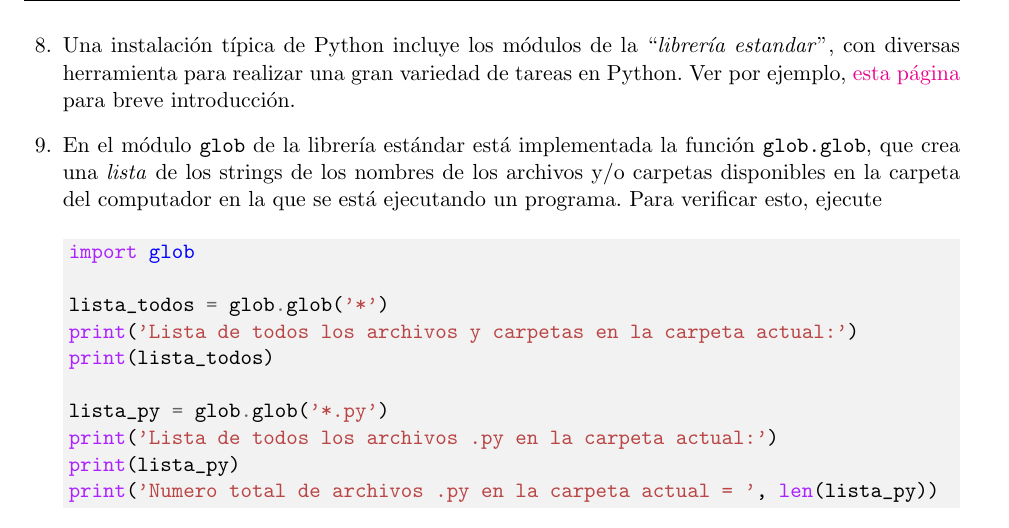
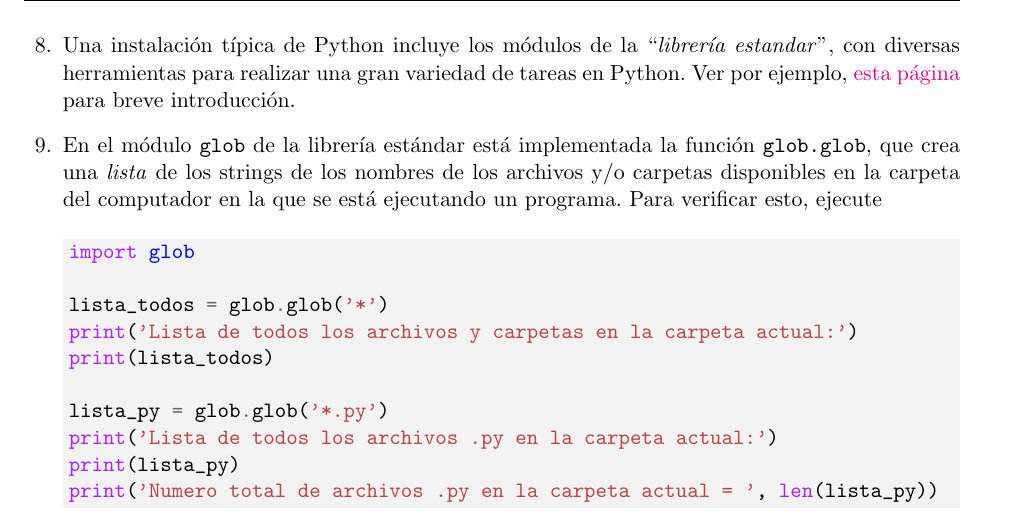
Before and after one commit to gfrubi/CC, a LaTeX problem sheet (guias/12/guia-12.tex): part of page 2 of 2, cut so that both start at the same text. Compiled offline with pdfLaTeX.

Commit message:
version 2022

```diff
--- a/guias/12/guia-12.tex
+++ b/guias/12/guia-12.tex
@@ -57,7 +57,7 @@ Lo anterior es un ejemplo de un m'etodo con el que se puede calcular el valor de
 
 \item Aproveche que tiene cargado el módulo \texttt{math} e investigue qué funciones y variables están definidas en este módulo. Para esto, en una sesión interactiva de Python ejecute \texttt{dir(math)}, o bien el comando \texttt{help(math)} para revisar qué contiene. Alternativamente, o revise la \href{https://docs.python.org/3/library/math.html}{documentaci\'on en l\'inea} disponible.
 
-\item Una instalación típica de Python incluye los módulos de la ``\textit{librería estandar}'', con diversas herramienta para realizar una gran variedad de tareas en Python. Ver por ejemplo, \href{https://docs.python.org/es/3/library/index.html}{esta página} para breve introducción.
+\item Una instalación típica de Python incluye los módulos de la ``\textit{librería estandar}'', con diversas herramientas para realizar una gran variedad de tareas en Python. Ver por ejemplo, \href{https://docs.python.org/es/3/library/index.html}{esta página} para breve introducción.
 
 \item En el módulo \texttt{glob} de la librería estándar está implementada la función \texttt{glob.glob}, que crea una \textit{lista} de los strings de los nombres de los archivos y/o carpetas disponibles en la carpeta del computador en la que se está ejecutando un programa. Para verificar esto, ejecute
 
```
Also changed, not shown: guias/12/guia-12.pdf, guias/12/guia-12.tex (2 more changed lines).
